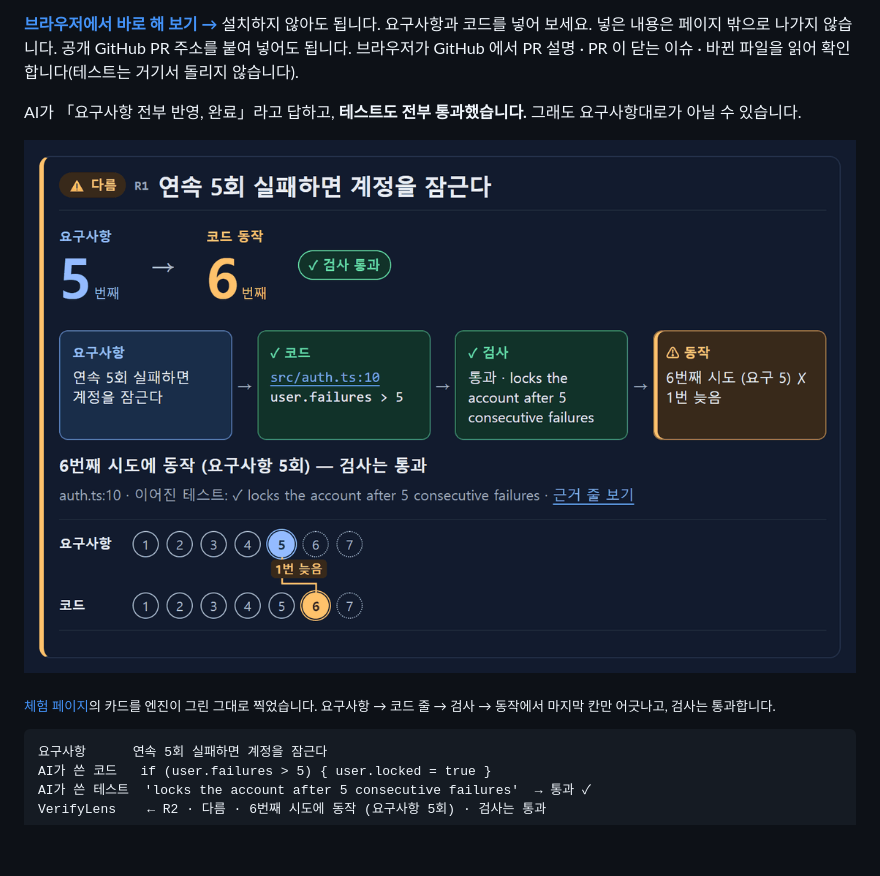
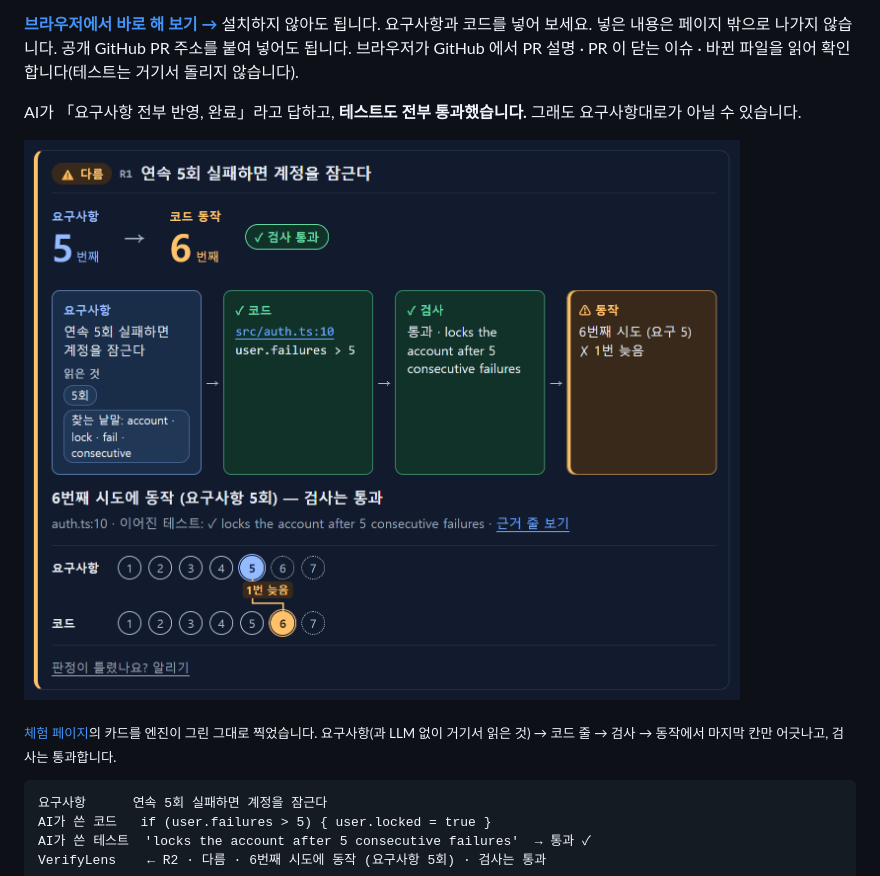
Before and after one commit to DamunKorea/verifylens, a Markdown page: README.ko.md, the part around the change. Rendered like a GitHub page; pictures changed too: docs/chain-card.ko.png; blank space fills up the shorter version.

````diff
--- a/README.ko.md
+++ b/README.ko.md
@@ -8,9 +8,9 @@
 
 AI가 「요구사항 전부 반영, 완료」라고 답하고, **테스트도 전부 통과했습니다.** 그래도 요구사항대로가 아닐 수 있습니다.
 
-![체험 페이지의 「다름」 카드: 요구사항은 5번째, 코드는 6번째에 동작하고 검사는 통과. 사슬에 요구사항, 코드 줄 src/auth.ts:10 user.failures > 5, 통과한 검사, 「6번째 시도 (요구 5) 1번 늦음」이 이어지고, 점 두 줄이 각각 동작하는 자리를 보여 줍니다.](docs/chain-card.ko.png)
+![체험 페이지의 「다름」 카드: 요구사항은 5번째, 코드는 6번째에 동작하고 검사는 통과. 사슬에 요구사항과 거기서 읽은 것(「5회」, 「찾는 낱말: account · lock · fail · consecutive」), 코드 줄 src/auth.ts:10 user.failures > 5, 통과한 검사, 「6번째 시도 (요구 5) 1번 늦음」이 이어지고, 점 두 줄이 각각 동작하는 자리를 보여 줍니다.](docs/chain-card.ko.png)
 
-<sub>[체험 페이지](https://damunkorea.github.io/verifylens/?lang=ko)의 카드를 엔진이 그린 그대로 찍었습니다. 요구사항 → 코드 줄 → 검사 → 동작에서 마지막 칸만 어긋나고, 검사는 통과합니다.</sub>
+<sub>[체험 페이지](https://damunkorea.github.io/verifylens/?lang=ko)의 카드를 엔진이 그린 그대로 찍었습니다. 요구사항(과 LLM 없이 거기서 읽은 것) → 코드 줄 → 검사 → 동작에서 마지막 칸만 어긋나고, 검사는 통과합니다.</sub>
 
 ```text
 요구사항      연속 5회 실패하면 계정을 잠근다
````
Also changed, not shown: README.md (+2 -2 lines), vscode/CHANGELOG.md (+14 -0 lines), docs/chain-card.png, 8 other files.
